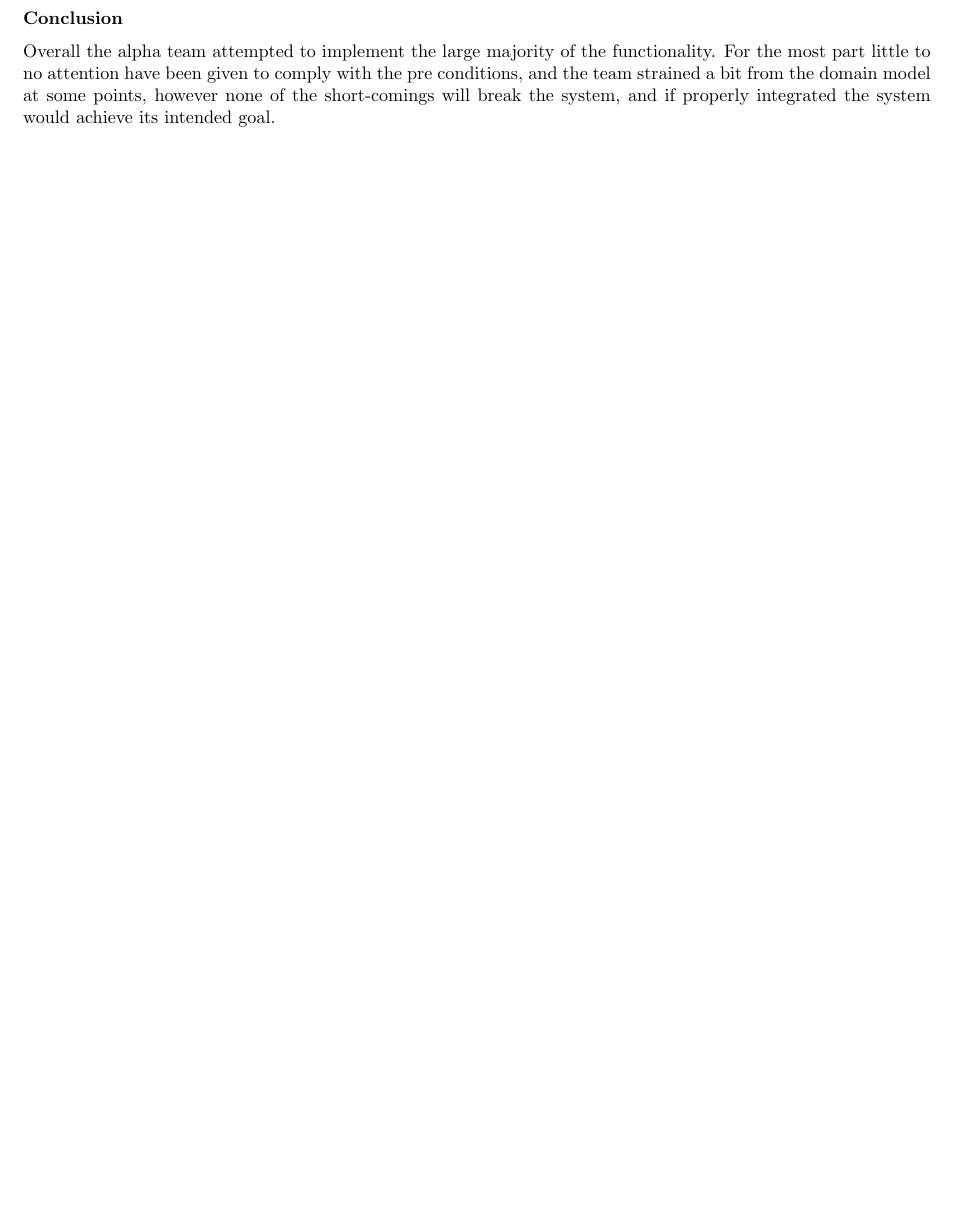
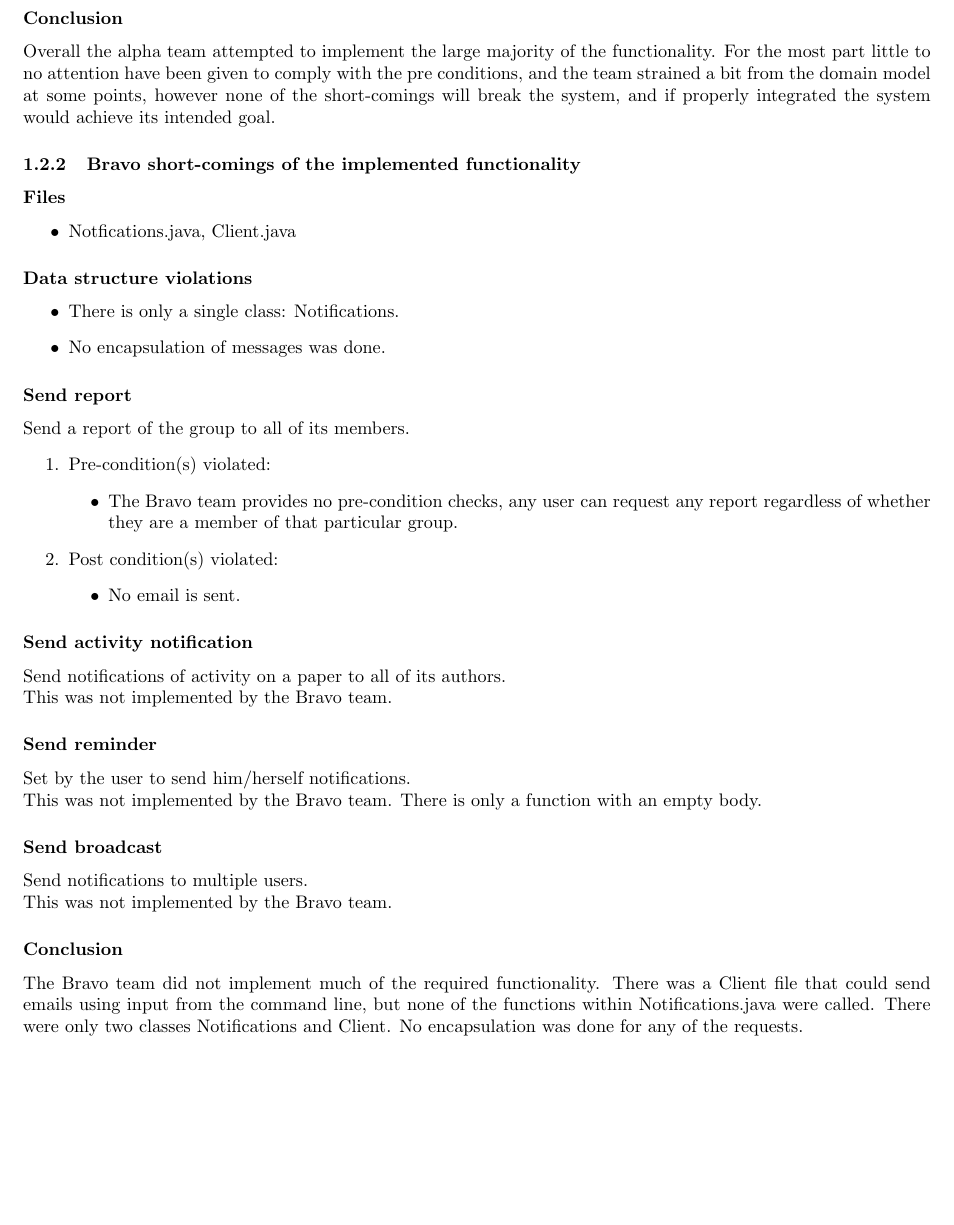
Before and after one commit to Tim-kirker/NotificationsTesting, a LaTeX document (Notifications.tex, which reads 1b.tex): part of page 7 of 9, cut so that both start at the same text, the shorter picture padded with empty space. Compiled offline with pdfLaTeX.

Commit message:
Added 1.b for Bravo

```diff
--- a/1b.tex
+++ b/1b.tex
@@ -98,3 +98,41 @@ Send notifications to multiple users.
 Overall the alpha team attempted to implement the large majority of the functionality. For the most part little to no attention
 have been given to comply with the pre conditions, and the team strained a bit from the domain model at some points,
 however none of the short-comings will break the system, and  if properly integrated the system would achieve its intended goal.
+
+\subsubsection{Bravo short-comings of the implemented functionality}
+\subsubsection*{Files}
+\begin{itemize}
+	\item Notfications.java, Client.java
+\end{itemize}
+\subsubsection*{Data structure violations}
+	\begin{itemize}
+		\item There is only a single class: Notifications.
+		\item No encapsulation of messages was done.
+	\end{itemize}
+\subsubsection*{Send report}
+Send a report of the group to all of its members.
+\begin{enumerate}
+	\item Pre-condition(s) violated:
+	\begin{itemize}
+		\item The Bravo team provides no pre-condition checks, any user can request any report regardless of whether they are a member of that particular group.
+	\end{itemize}
+	\item Post condition(s) violated:
+	\begin{itemize}
+		\item No email is sent.
+	\end{itemize}
+\end{enumerate}
+
+\subsubsection*{Send activity notification}
+Send notifications of activity on a paper to all of its authors.\\
+This was not implemented by the Bravo team.
+
+\subsubsection*{Send reminder}
+Set by the user to send him/herself notifications.\\
+This was not implemented by the Bravo team. There is only a function with an empty body.
+
+\subsubsection*{Send broadcast}
+Send notifications to multiple users.\\
+This was not implemented by the Bravo team.
+
+\subsubsection*{Conclusion}
+The Bravo team did not implement much of the required functionality. There was a Client file that could send emails using input from the command line, but none of the functions within Notifications.java were called. There were only two classes Notifications and Client. No encapsulation was done for any of the requests.
```
